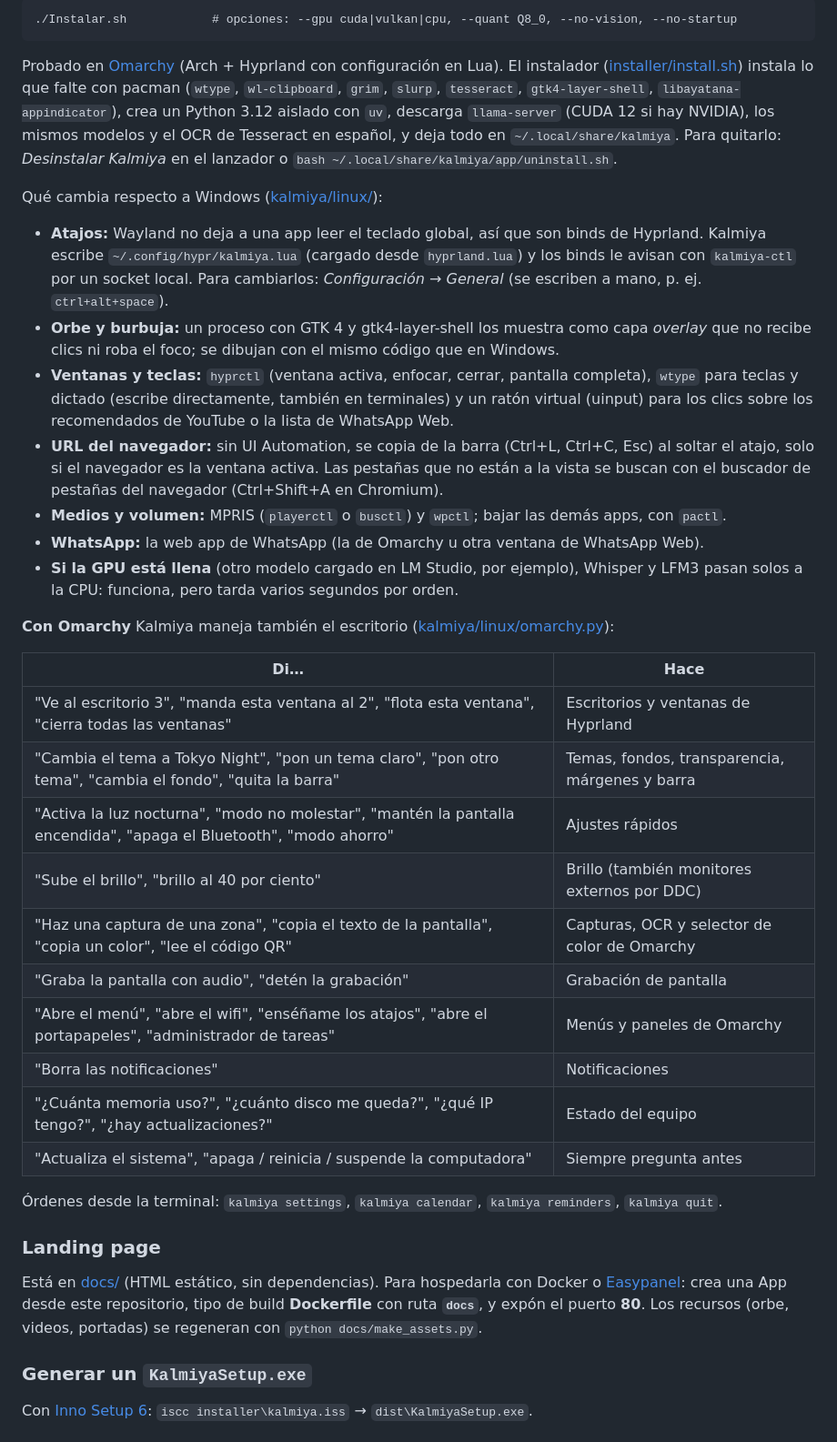
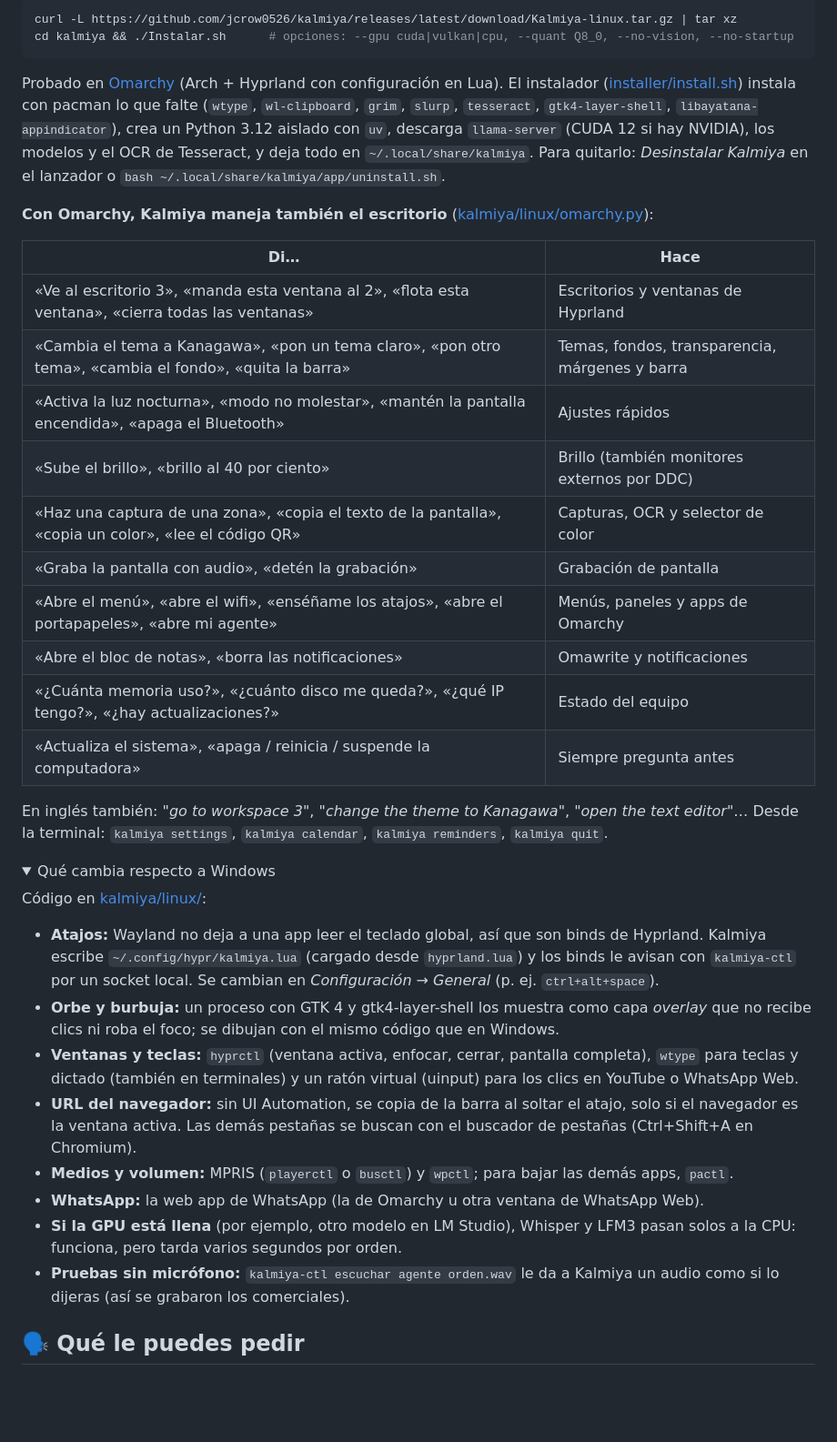
Before and after one commit to jcrow0526/kalmiya, a Markdown page: README.md, the part around one of its changes. Shown at 91% size. GitHub-like rendering; folded sections open; blank space fills up the shorter version.

````diff
--- a/README.md
+++ b/README.md
@@ -43,59 +97,55 @@ lo que puede hacer (icono → *Ver presentación* para repetirla).
 
-```
-./Instalar.sh            # opciones: --gpu cuda|vulkan|cpu, --quant Q8_0, --no-vision, --no-startup
+```bash
+curl -L https://github.com/jcrow0526/kalmiya/releases/latest/download/Kalmiya-linux.tar.gz | tar xz
+cd kalmiya && ./Instalar.sh      # opciones: --gpu cuda|vulkan|cpu, --quant Q8_0, --no-vision, --no-startup
 ```
 
 Probado en [Omarchy](https://omarchy.org) (Arch + Hyprland con configuración en Lua). El instalador
-([installer/install.sh](installer/install.sh)) instala lo que falte con pacman (`wtype`, `wl-clipboard`,
-`grim`, `slurp`, `tesseract`, `gtk4-layer-shell`, `libayatana-appindicator`), crea un Python 3.12 aislado
-con `uv`, descarga `llama-server` (CUDA 12 si hay NVIDIA), los mismos modelos y el OCR de Tesseract en
-español, y deja todo en `~/.local/share/kalmiya`. Para quitarlo: *Desinstalar Kalmiya* en el lanzador
-o `bash ~/.local/share/kalmiya/app/uninstall.sh`.
+([installer/install.sh](installer/install.sh)) instala con pacman lo que falte (`wtype`, `wl-clipboard`,
+`grim`, `slurp`, `tesseract`, `gtk4-layer-shell`, `libayatana-appindicator`), crea un Python 3.12 aislado con
+`uv`, descarga `llama-server` (CUDA 12 si hay NVIDIA), los modelos y el OCR de Tesseract, y deja todo en
+`~/.local/share/kalmiya`. Para quitarlo: *Desinstalar Kalmiya* en el lanzador o
+`bash ~/.local/share/kalmiya/app/uninstall.sh`.
 
-Qué cambia respecto a Windows ([kalmiya/linux/](kalmiya/linux/)):
-
-- **Atajos:** Wayland no deja a una app leer el teclado global, así que son binds de Hyprland.
-  Kalmiya escribe `~/.config/hypr/kalmiya.lua` (cargado desde `hyprland.lua`) y los binds le avisan
-  con `kalmiya-ctl` por un socket local. Para cambiarlos: *Configuración → General* (se escriben a mano,
-  p. ej. `ctrl+alt+space`).
-- **Orbe y burbuja:** un proceso con GTK 4 y gtk4-layer-shell los muestra como capa *overlay* que no
-  recibe clics ni roba el foco; se dibujan con el mismo código que en Windows.
-- **Ventanas y teclas:** `hyprctl` (ventana activa, enfocar, cerrar, pantalla completa), `wtype` para
-  teclas y dictado (escribe directamente, también en terminales) y un ratón virtual (uinput) para los
-  clics sobre los recomendados de YouTube o la lista de WhatsApp Web.
-- **URL del navegador:** sin UI Automation, se copia de la barra (Ctrl+L, Ctrl+C, Esc) al soltar el
-  atajo, solo si el navegador es la ventana activa. Las pestañas que no están a la vista se buscan con
-  el buscador de pestañas del navegador (Ctrl+Shift+A en Chromium).
-- **Medios y volumen:** MPRIS (`playerctl` o `busctl`) y `wpctl`; bajar las demás apps, con `pactl`.
-- **WhatsApp:** la web app de WhatsApp (la de Omarchy u otra ventana de WhatsApp Web).
-- **Si la GPU está llena** (otro modelo cargado en LM Studio, por ejemplo), Whisper y LFM3 pasan solos
-  a la CPU: funciona, pero tarda varios segundos por orden.
-
-**Con Omarchy** Kalmiya maneja también el escritorio ([kalmiya/linux/omarchy.py](kalmiya/linux/omarchy.py)):
+**Con Omarchy, Kalmiya maneja también el escritorio** ([kalmiya/linux/omarchy.py](kalmiya/linux/omarchy.py)):
 
 | Di… | Hace |
 |---|---|
-| "Ve al escritorio 3", "manda esta ventana al 2", "flota esta ventana", "cierra todas las ventanas" | Escritorios y ventanas de Hyprland |
-| "Cambia el tema a Tokyo Night", "pon un tema claro", "pon otro tema", "cambia el fondo", "quita la barra" | Temas, fondos, transparencia, márgenes y barra |
-| "Activa la luz nocturna", "modo no molestar", "mantén la pantalla encendida", "apaga el Bluetooth", "modo ahorro" | Ajustes rápidos |
-| "Sube el brillo", "brillo al 40 por ciento" | Brillo (también monitores externos por DDC) |
-| "Haz una captura de una zona", "copia el texto de la pantalla", "copia un color", "lee el código QR" | Capturas, OCR y selector de color de Omarchy |
-| "Graba la pantalla con audio", "detén la grabación" | Grabación de pantalla |
-| "Abre el menú", "abre el wifi", "enséñame los atajos", "abre el portapapeles", "administrador de tareas" | Menús y paneles de Omarchy |
-| "Borra las notificaciones" | Notificaciones |
-| "¿Cuánta memoria uso?", "¿cuánto disco me queda?", "¿qué IP tengo?", "¿hay actualizaciones?" | Estado del equipo |
-| "Actualiza el sistema", "apaga / reinicia / suspende la computadora" | Siempre pregunta antes |
+| «Ve al escritorio 3», «manda esta ventana al 2», «flota esta ventana», «cierra todas las ventanas» | Escritorios y ventanas de Hyprland |
+| «Cambia el tema a Kanagawa», «pon un tema claro», «pon otro tema», «cambia el fondo», «quita la barra» | Temas, fondos, transparencia, márgenes y barra |
+| «Activa la luz nocturna», «modo no molestar», «mantén la pantalla encendida», «apaga el Bluetooth» | Ajustes rápidos |
+| «Sube el brillo», «brillo al 40 por ciento» | Brillo (también monitores externos por DDC) |
+| «Haz una captura de una zona», «copia el texto de la pantalla», «copia un color», «lee el código QR» | Capturas, OCR y selector de color |
+| «Graba la pantalla con audio», «detén la grabación» | Grabación de pantalla |
+| «Abre el menú», «abre el wifi», «enséñame los atajos», «abre el portapapeles», «abre mi agente» | Menús, paneles y apps de Omarchy |
+| «Abre el bloc de notas», «borra las notificaciones» | Omawrite y notificaciones |
+| «¿Cuánta memoria uso?», «¿cuánto disco me queda?», «¿qué IP tengo?», «¿hay actualizaciones?» | Estado del equipo |
+| «Actualiza el sistema», «apaga / reinicia / suspende la computadora» | Siempre pregunta antes |
 
-Órdenes desde la terminal: `kalmiya settings`, `kalmiya calendar`, `kalmiya reminders`, `kalmiya quit`.
+En inglés también: *"go to workspace 3"*, *"change the theme to Kanagawa"*, *"open the text editor"*…
+Desde la terminal: `kalmiya settings`, `kalmiya calendar`, `kalmiya reminders`, `kalmiya quit`.
 
-### Landing page
+<details>
+<summary>Qué cambia respecto a Windows</summary>
 
-Está en [docs/](docs/) (HTML estático, sin dependencias). Para hospedarla con Docker o
-[Easypanel](https://easypanel.io): crea una App desde este repositorio, tipo de build **Dockerfile** con
-ruta **`docs`**, y expón el puerto **80**. Los recursos (orbe, videos, portadas) se regeneran con
-`python docs/make_assets.py`.
+Código en [kalmiya/linux/](kalmiya/linux/):
 
-### Generar un `KalmiyaSetup.exe`
+- **Atajos:** Wayland no deja a una app leer el teclado global, así que son binds de Hyprland. Kalmiya
+  escribe `~/.config/hypr/kalmiya.lua` (cargado desde `hyprland.lua`) y los binds le avisan con
+  `kalmiya-ctl` por un socket local. Se cambian en *Configuración → General* (p. ej. `ctrl+alt+space`).
+- **Orbe y burbuja:** un proceso con GTK 4 y gtk4-layer-shell los muestra como capa *overlay* que no
+  recibe clics ni roba el foco; se dibujan con el mismo código que en Windows.
+- **Ventanas y teclas:** `hyprctl` (ventana activa, enfocar, cerrar, pantalla completa), `wtype` para teclas
+  y dictado (también en terminales) y un ratón virtual (uinput) para los clics en YouTube o WhatsApp Web.
+- **URL del navegador:** sin UI Automation, se copia de la barra al soltar el atajo, solo si el navegador
+  es la ventana activa. Las demás pestañas se buscan con el buscador de pestañas (Ctrl+Shift+A en Chromium).
+- **Medios y volumen:** MPRIS (`playerctl` o `busctl`) y `wpctl`; para bajar las demás apps, `pactl`.
+- **WhatsApp:** la web app de WhatsApp (la de Omarchy u otra ventana de WhatsApp Web).
+- **Si la GPU está llena** (por ejemplo, otro modelo en LM Studio), Whisper y LFM3 pasan solos a la CPU:
+  funciona, pero tarda varios segundos por orden.
+- **Pruebas sin micrófono:** `kalmiya-ctl escuchar agente orden.wav` le da a Kalmiya un audio como si
+  lo dijeras (así se grabaron los comerciales).
+</details>
 
-Con [Inno Setup 6](https://jrsoftware.org/isinfo.php): `iscc installer\kalmiya.iss` → `dist\KalmiyaSetup.exe`.
+## 🗣️ Qué le puedes pedir
 
````
Also changed, not shown: other parts of README.md (+142 -94 lines), docs/assets/omarchy_en.jpg (added), docs/assets/omarchy_es.jpg (added), 9 other files.
